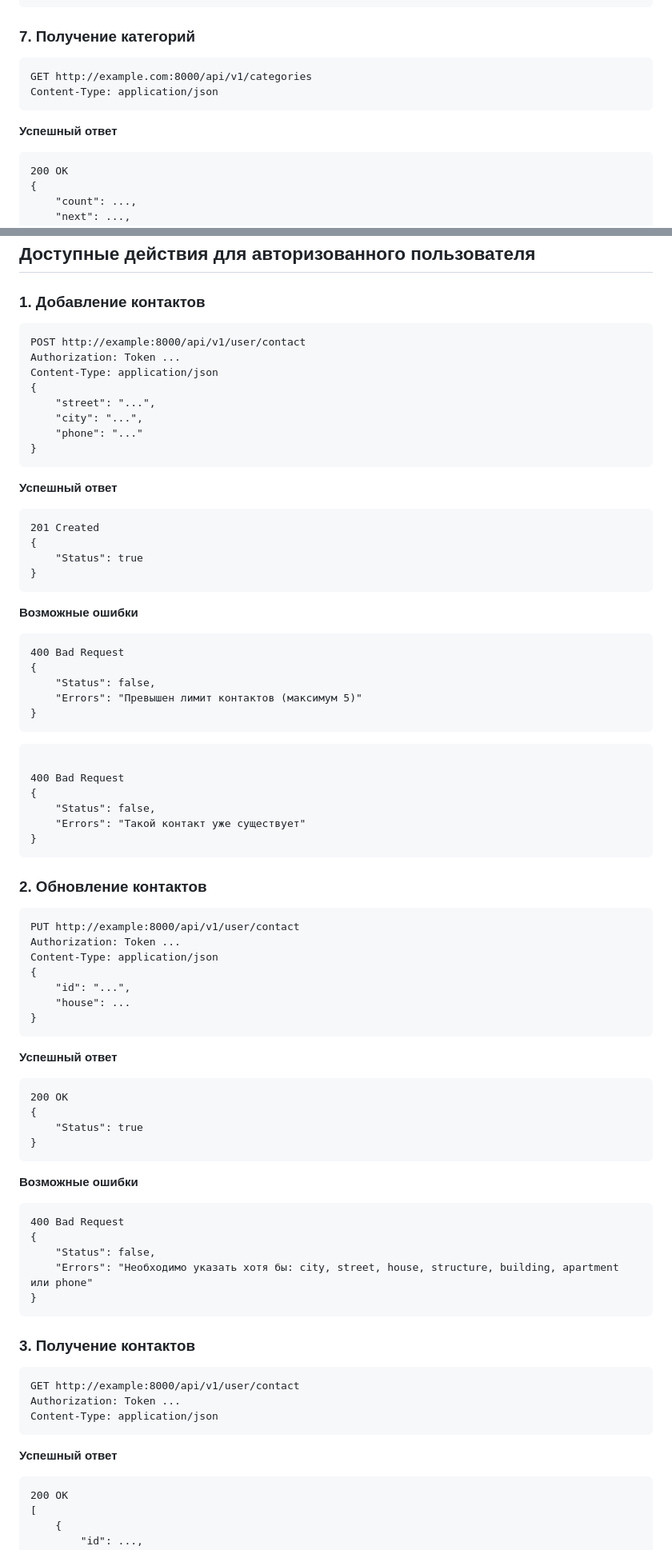
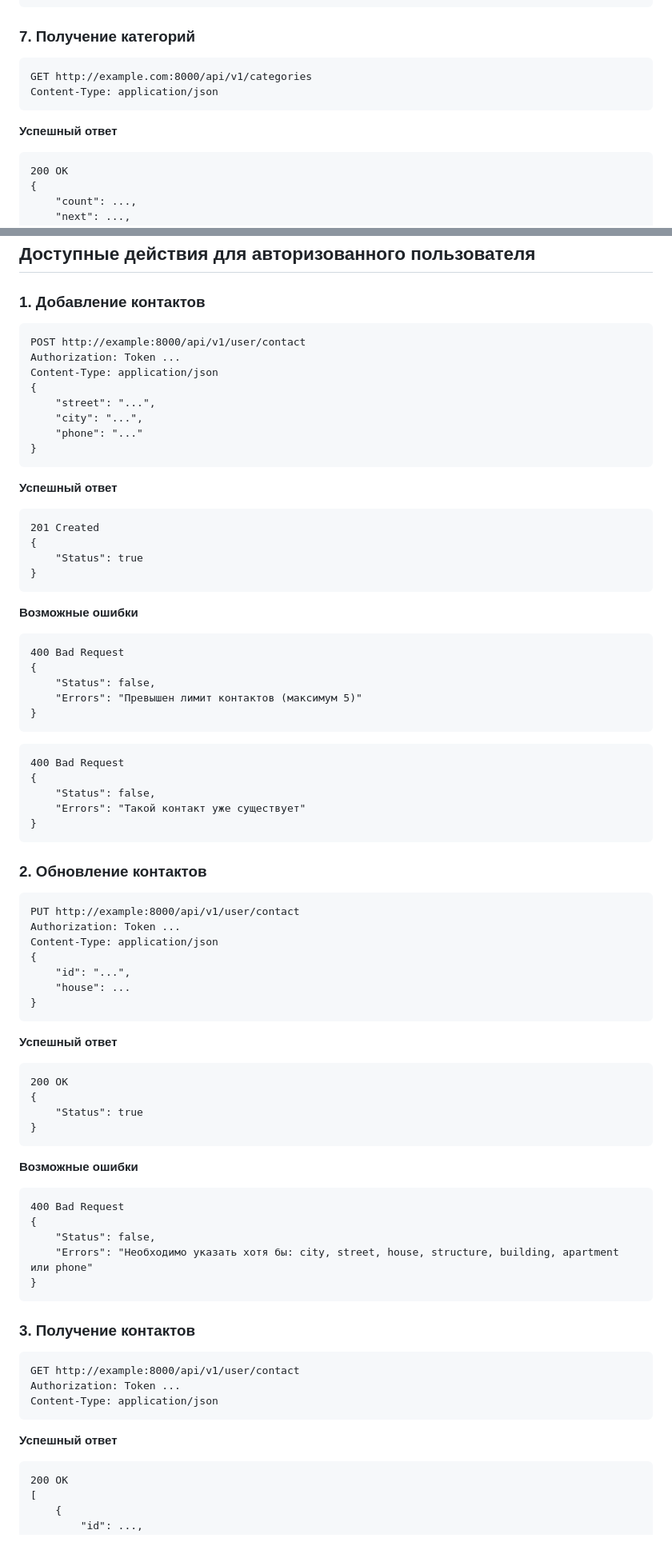
Before and after one commit to testveraspir/diplomNetolgoy, a Markdown page: documents/Documentation.md, 2 parts joined by grey strips. Shown at 80% size. GitHub-like rendering.

````diff
--- a/documents/Documentation.md
+++ b/documents/Documentation.md
@@ -240,12 +241,12 @@ Content-Type: application/json
 }
 ```
 ### 7. Получение категорий
-```http
+```
 GET http://example.com:8000/api/v1/categories
 Content-Type: application/json
 ```
 **Успешный ответ**
-```http
+```
 200 OK
 {
     "count": ...,
@@ -292,7 +293,7 @@ Content-Type: application/json
 
 ## Доступные действия для авторизованного пользователя
 ### 1. Добавление контактов
-```http
+```
 POST http://example:8000/api/v1/user/contact
 Authorization: Token ...
 Content-Type: application/json
@@ -303,22 +304,21 @@ Content-Type: application/json
 }
 ```
 **Успешный ответ**
-```http
+```
 201 Created
 {
     "Status": true
 }
 ```
 **Возможные ошибки**
-```http
+```
 400 Bad Request
 {
     "Status": false,
     "Errors": "Превышен лимит контактов (максимум 5)"
 }
 ```
-```http
-
+```
 400 Bad Request
 {
     "Status": false,
@@ -326,7 +326,7 @@ Content-Type: application/json
 }
 ```
 ### 2. Обновление контактов
-```http
+```
 PUT http://example:8000/api/v1/user/contact
 Authorization: Token ...
 Content-Type: application/json
@@ -336,14 +336,14 @@ Content-Type: application/json
 }
 ```
 **Успешный ответ**
-```http
+```
 200 OK
 {
     "Status": true
 }
 ```
 **Возможные ошибки**
-```http
+```
 400 Bad Request
 {
     "Status": false,
@@ -351,13 +351,13 @@ Content-Type: application/json
 }
 ```
 ### 3. Получение контактов
-```http
+```
 GET http://example:8000/api/v1/user/contact
 Authorization: Token ...
 Content-Type: application/json
 ```
 **Успешный ответ**
-```http
+```
 200 OK
 [
     {
````
Also changed, not shown: other parts of documents/Documentation.md (+66 -65 lines).
